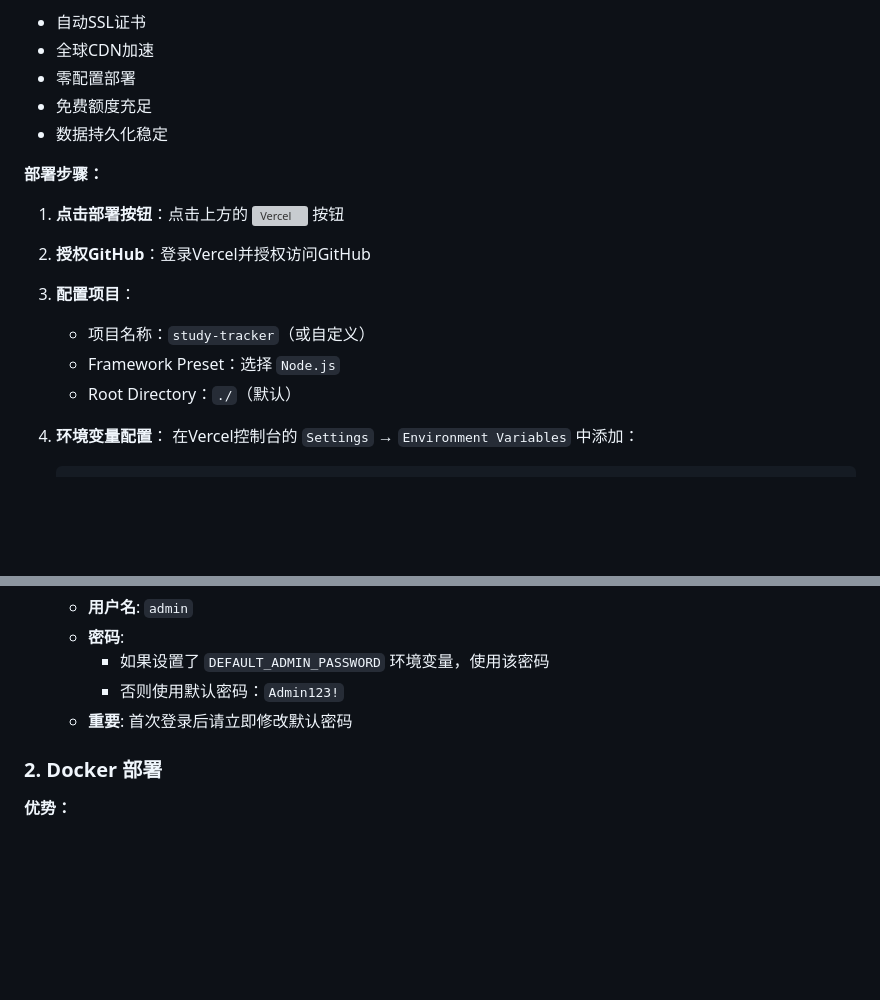
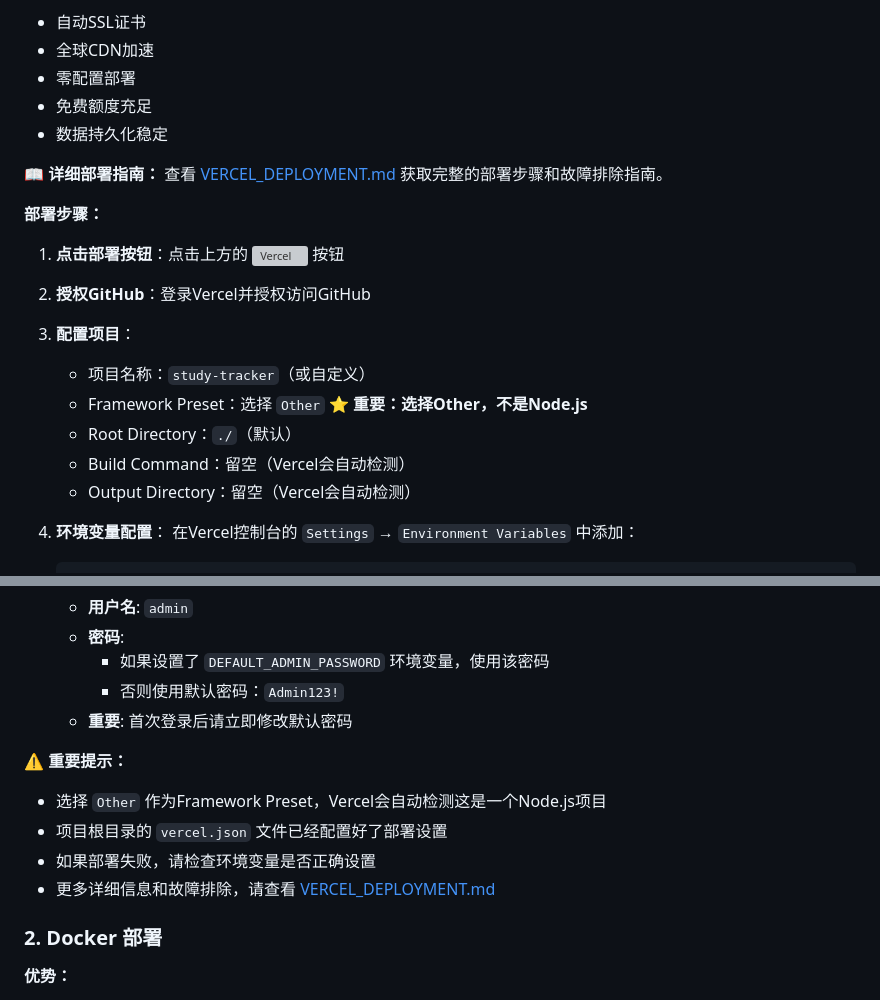
Before and after one commit to laurawu0122/study-tracker-v1, a Markdown page: README.md, 2 parts joined by grey strips. Drawn GitHub-style; blank space fills up the shorter version; grey boxes are pictures that could not be loaded.

Commit message:
更新Vercel部署指南：修正Framework Preset选择为Other，创建详细部署文档

```diff
--- a/README.md
+++ b/README.md
@@ -71,6 +71,8 @@ npm start
 - 免费额度充足
 - 数据持久化稳定
 
+**📖 详细部署指南：** 查看 [VERCEL_DEPLOYMENT.md](VERCEL_DEPLOYMENT.md) 获取完整的部署步骤和故障排除指南。
+
 **部署步骤：**
 
 1. **点击部署按钮**：点击上方的 [![Vercel](https://vercel.com/button)](https://vercel.com/new/clone?repository-url=https%3A%2F%2Fgithub.com%2Flaurawu0122%2Fstudy-tracker) 按钮
@@ -79,8 +81,10 @@ npm start
 
 3. **配置项目**：
    - 项目名称：`study-tracker`（或自定义）
-   - Framework Preset：选择 `Node.js`
+   - Framework Preset：选择 `Other` ⭐ **重要：选择Other，不是Node.js**
    - Root Directory：`./`（默认）
+   - Build Command：留空（Vercel会自动检测）
+   - Output Directory：留空（Vercel会自动检测）
 
 4. **环境变量配置**：
    在Vercel控制台的 `Settings` → `Environment Variables` 中添加：
@@ -110,6 +114,12 @@ npm start
      - 如果设置了 `DEFAULT_ADMIN_PASSWORD` 环境变量，使用该密码
      - 否则使用默认密码：`Admin123!`
    - **重要**: 首次登录后请立即修改默认密码
+
+**⚠️ 重要提示：**
+- 选择 `Other` 作为Framework Preset，Vercel会自动检测这是一个Node.js项目
+- 项目根目录的 `vercel.json` 文件已经配置好了部署设置
+- 如果部署失败，请检查环境变量是否正确设置
+- 更多详细信息和故障排除，请查看 [VERCEL_DEPLOYMENT.md](VERCEL_DEPLOYMENT.md)
 
 ### 2. Docker 部署
 
```
Also changed, not shown: VERCEL_DEPLOYMENT.md (+190 -129 lines).
